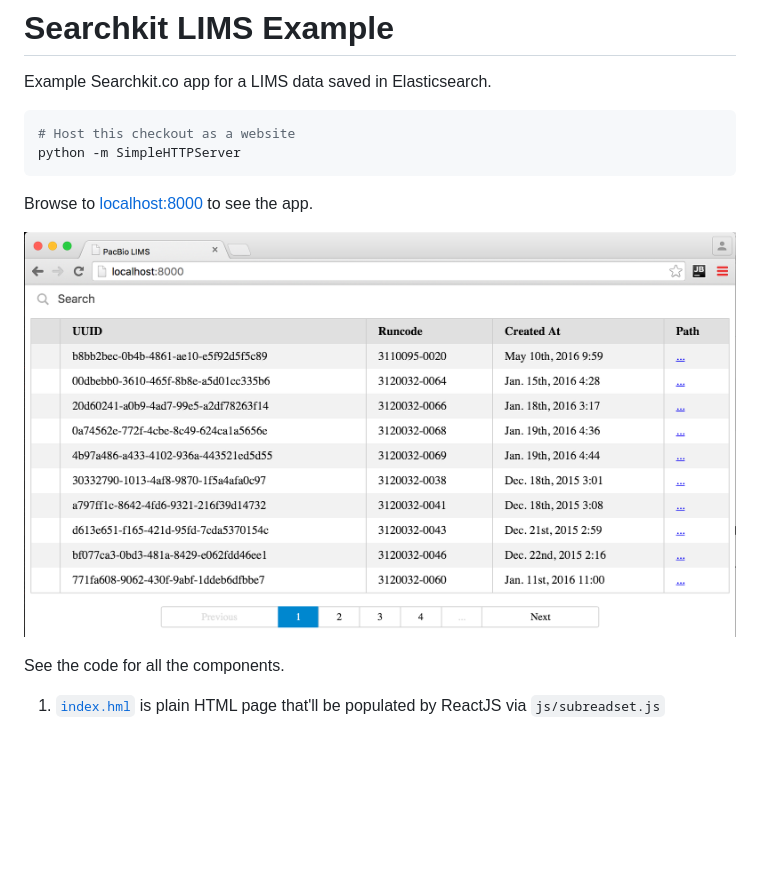
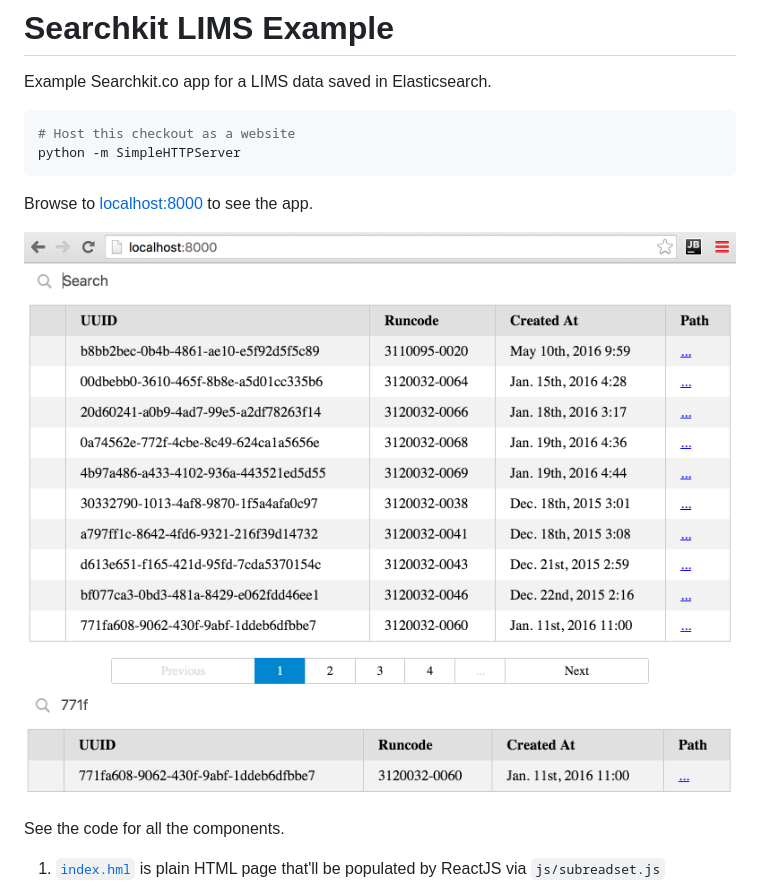
Before and after one commit to jfalkner/SearchkitExample, a Markdown page: README.md, the part around the change. GitHub-like rendering; pictures changed too: screenshot.png, screenshot_filter.png (added); blank space fills up the shorter version.

Commit message:
More, trimmed screenshots

```diff
--- a/README.md
+++ b/README.md
@@ -8,7 +8,8 @@ python -m SimpleHTTPServer
 
 Browse to [localhost:8000](http://localhost:8000/) to see the app.
 
-![Example screenhost of the rendered web page](screenshot.png)
+![Screenshot of the rendered web page](screenshot.png)
+![Screenshot of filtered search](screenshot_filter.png)
 
 See the code for all the components.
 
```
